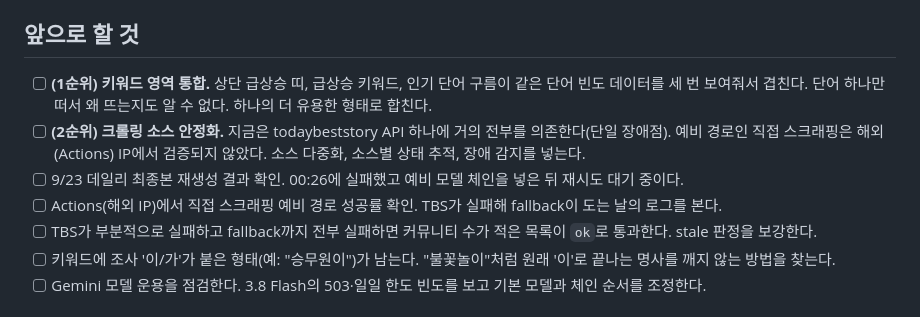
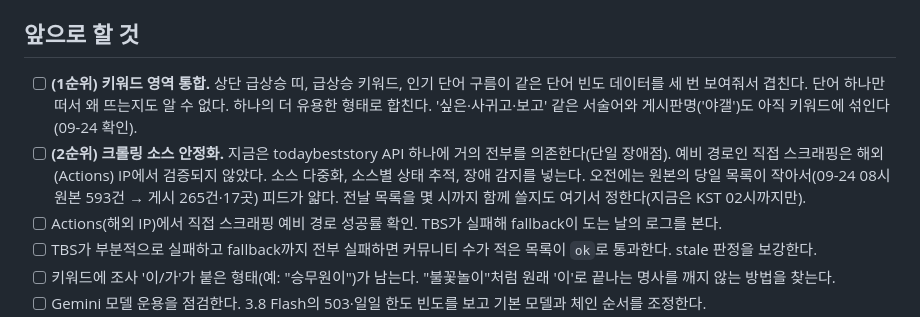
Before and after one commit to gumoyaz/korean-community-crawler, a Markdown page: CLAUDE.md, the part around the change. Rendered like a GitHub page.

Commit message:
docs: 9/23 최종본 확인 완료 항목 제거, 오전 목록 부족·키워드 잡음 관찰 반영
Co-Authored-By: Claude Opus 5.5 <noreply@anthropic.com>

```diff
--- a/CLAUDE.md
+++ b/CLAUDE.md
@@ -66,9 +66,8 @@ python -m http.server -d _site 8000
 
 ## 앞으로 할 것
 
-- [ ] **(1순위) 키워드 영역 통합.** 상단 급상승 띠, 급상승 키워드, 인기 단어 구름이 같은 단어 빈도 데이터를 세 번 보여줘서 겹친다. 단어 하나만 떠서 왜 뜨는지도 알 수 없다. 하나의 더 유용한 형태로 합친다.
-- [ ] **(2순위) 크롤링 소스 안정화.** 지금은 todaybeststory API 하나에 거의 전부를 의존한다(단일 장애점). 예비 경로인 직접 스크래핑은 해외(Actions) IP에서 검증되지 않았다. 소스 다중화, 소스별 상태 추적, 장애 감지를 넣는다.
-- [ ] 9/23 데일리 최종본 재생성 결과 확인. 00:26에 실패했고 예비 모델 체인을 넣은 뒤 재시도 대기 중이다.
+- [ ] **(1순위) 키워드 영역 통합.** 상단 급상승 띠, 급상승 키워드, 인기 단어 구름이 같은 단어 빈도 데이터를 세 번 보여줘서 겹친다. 단어 하나만 떠서 왜 뜨는지도 알 수 없다. 하나의 더 유용한 형태로 합친다. '싶은·사귀고·보고' 같은 서술어와 게시판명('야갤')도 아직 키워드에 섞인다(09-24 확인).
+- [ ] **(2순위) 크롤링 소스 안정화.** 지금은 todaybeststory API 하나에 거의 전부를 의존한다(단일 장애점). 예비 경로인 직접 스크래핑은 해외(Actions) IP에서 검증되지 않았다. 소스 다중화, 소스별 상태 추적, 장애 감지를 넣는다. 오전에는 원본의 당일 목록이 작아서(09-24 08시 원본 593건 → 게시 265건·17곳) 피드가 얇다. 전날 목록을 몇 시까지 함께 쓸지도 여기서 정한다(지금은 KST 02시까지만).
 - [ ] Actions(해외 IP)에서 직접 스크래핑 예비 경로 성공률 확인. TBS가 실패해 fallback이 도는 날의 로그를 본다.
 - [ ] TBS가 부분적으로 실패하고 fallback까지 전부 실패하면 커뮤니티 수가 적은 목록이 `ok`로 통과한다. stale 판정을 보강한다.
 - [ ] 키워드에 조사 '이/가'가 붙은 형태(예: "승무원이")가 남는다. "불꽃놀이"처럼 원래 '이'로 끝나는 명사를 깨지 않는 방법을 찾는다.
```
